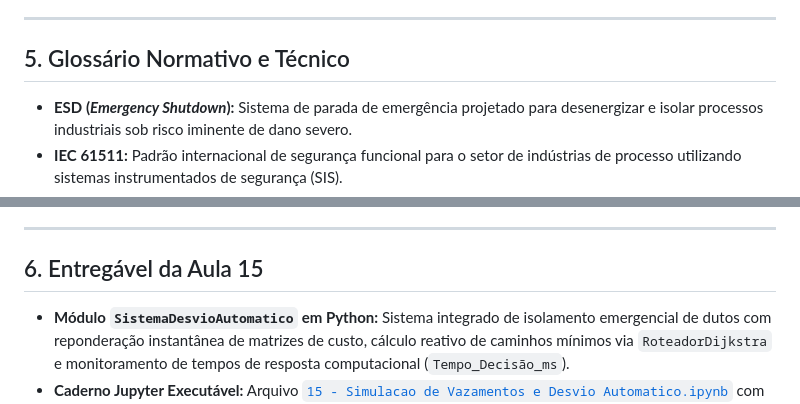
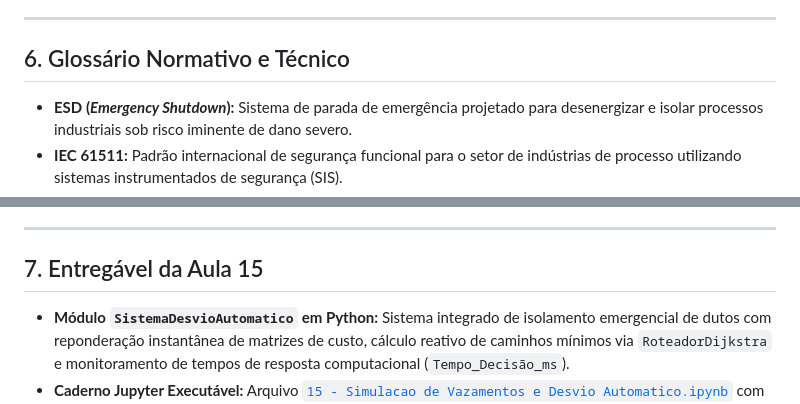
Before and after one commit to igorfantucci/Aula-Automatica---GRUPO-5, a Markdown page: etapa-02-grafos/15 - Simulacao de Vazamentos e Desvio Automatico.md, 2 parts joined by grey strips. Drawn GitHub-style.

```diff
--- a/etapa-02-grafos/15 - Simulacao de Vazamentos e Desvio Automatico.md
+++ b/etapa-02-grafos/15 - Simulacao de Vazamentos e Desvio Automatico.md
@@ -309,7 +352,7 @@ A modelagem de reconfiguração dinâmica em tempo real desenvolvida nesta Aula
 
 ---
 
-## 5. Glossário Normativo e Técnico
+## 6. Glossário Normativo e Técnico
 
 * **ESD (*Emergency Shutdown*):** Sistema de parada de emergência projetado para desenergizar e isolar processos industriais sob risco iminente de dano severo.
 * **IEC 61511:** Padrão internacional de segurança funcional para o setor de indústrias de processo utilizando sistemas instrumentados de segurança (SIS).
@@ -320,7 +363,7 @@ A modelagem de reconfiguração dinâmica em tempo real desenvolvida nesta Aula
 
 ---
 
-## 6. Entregável da Aula 15
+## 7. Entregável da Aula 15
 
 * **Módulo `SistemaDesvioAutomatico` em Python:** Sistema integrado de isolamento emergencial de dutos com reponderação instantânea de matrizes de custo, cálculo reativo de caminhos mínimos via `RoteadorDijkstra` e monitoramento de tempos de resposta computacional (`Tempo_Decisão_ms`).
 * **Caderno Jupyter Executável:** Arquivo [`15 - Simulacao de Vazamentos e Desvio Automatico.ipynb`](./15%20-%20Simulacao%20de%20Vazamentos%20e%20Desvio%20Automatico.ipynb) com simulação de estresse de injeção de falhas, validação de rota substituta de $85.0\,\text{m}$ e asserções automatizadas.
```
Also changed, not shown: other parts of etapa-02-grafos/15 - Simulacao de Vazamentos e Desvio Automatico.md (+44 -1 lines).
